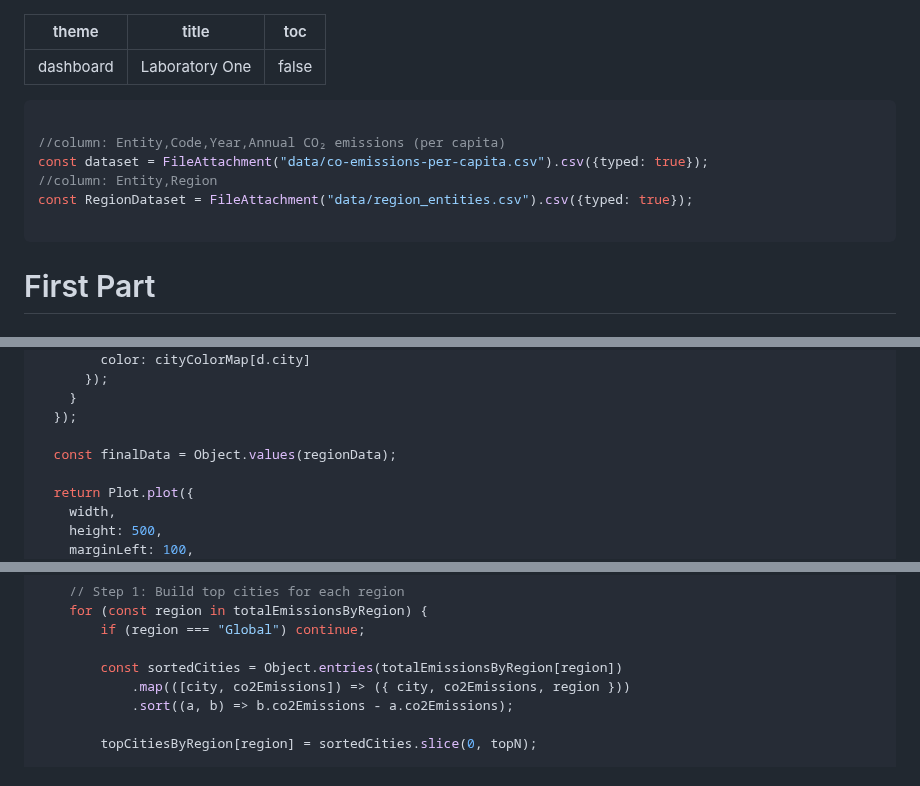
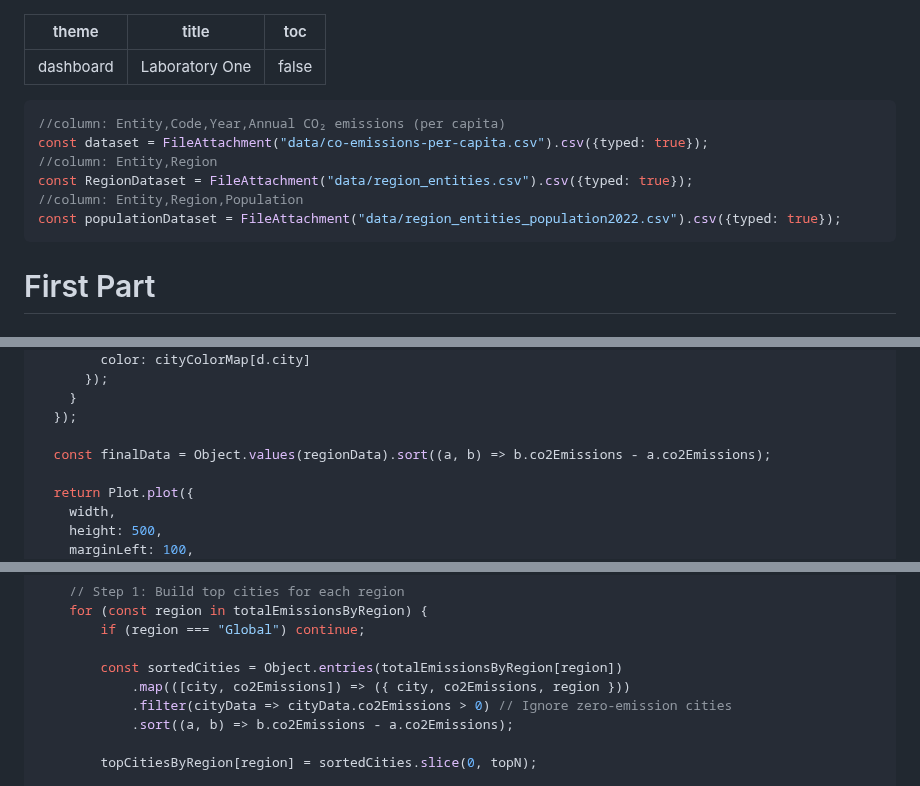
Before and after one commit to elysium1499/BEER_DataVisualization, a Markdown page: src/laboratory1.md, 3 parts joined by grey strips. Drawn GitHub-style.

````diff
--- a/src/laboratory1.md
+++ b/src/laboratory1.md
@@ -5,13 +5,14 @@ toc: false
 ---
 
 <!-- Load and transform the data -->
+
 ```js
-
 //column: Entity,Code,Year,Annual CO₂ emissions (per capita)
 const dataset = FileAttachment("data/co-emissions-per-capita.csv").csv({typed: true});
 //column: Entity,Region
 const RegionDataset = FileAttachment("data/region_entities.csv").csv({typed: true});
-
+//column: Entity,Region,Population
+const populationDataset = FileAttachment("data/region_entities_population2022.csv").csv({typed: true});
 ```
 
 <!-- BarPlot that show the emission and the country in one year -->
@@ -264,7 +273,7 @@ const topCities = Object.values(
     }
   });
 
-  const finalData = Object.values(regionData);
+  const finalData = Object.values(regionData).sort((a, b) => b.co2Emissions - a.co2Emissions);
 
   return Plot.plot({
     width,
@@ -361,6 +371,7 @@ function selectTopCities(totalEmissionsByRegion, topN, includeOther = false, inc
 
         const sortedCities = Object.entries(totalEmissionsByRegion[region])
             .map(([city, co2Emissions]) => ({ city, co2Emissions, region }))
+            .filter(cityData => cityData.co2Emissions > 0) // Ignore zero-emission cities
             .sort((a, b) => b.co2Emissions - a.co2Emissions);
 
         topCitiesByRegion[region] = sortedCities.slice(0, topN);
````
Also changed, not shown: other parts of src/laboratory1.md (+29 -18 lines).
